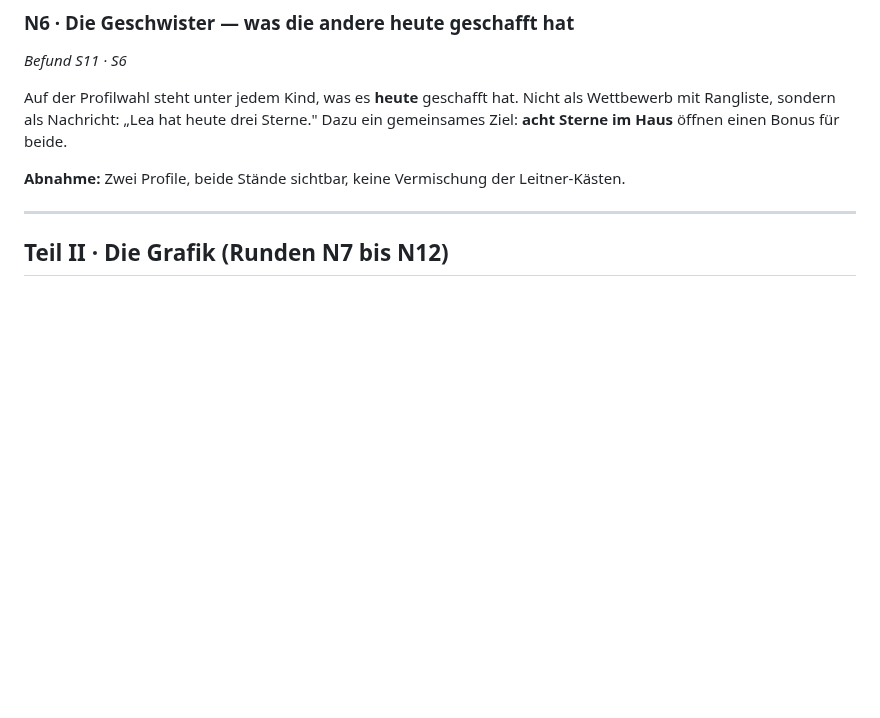
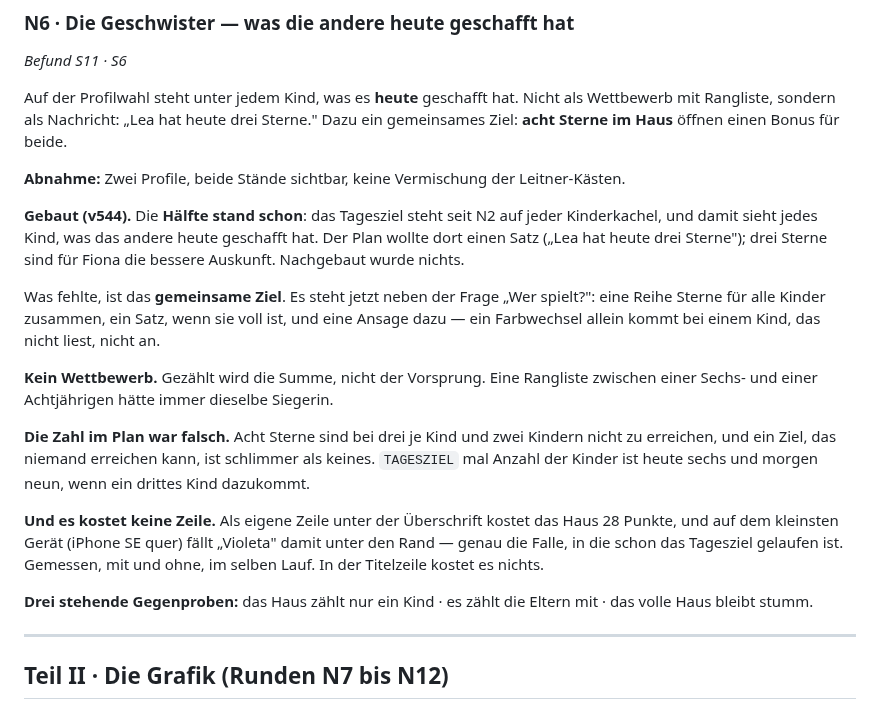
Before and after one commit to Bluefield-Solutions/Smart-Kids, a Markdown page: docs/Lernkiste-NACHTPLAN.md, the part around the change. GitHub-like rendering; blank space fills up the shorter version.

Commit message:
N6 in den Dokumenten: was schon stand und was der Plan falsch hatte
Nachtplan nachgetragen. Ausdruecklich aufgeschrieben, dass die Haelfte
der Runde schon stand - das Tagesziel auf der Kachel sagt seit N2, was
das andere Kind heute geschafft hat - und dass die Zahl im Plan (acht
Sterne) bei zwei Kindern nicht zu erreichen ist.

Co-Authored-By: Claude Opus 5 <noreply@anthropic.com>
Claude-Session: https://claude.ai/code/session_01GwecUQxeRqJxKHLkGsVrjv

```diff
--- a/docs/Lernkiste-NACHTPLAN.md
+++ b/docs/Lernkiste-NACHTPLAN.md
@@ -113,6 +113,35 @@ einen Bonus für beide.
 
 **Abnahme:** Zwei Profile, beide Stände sichtbar, keine Vermischung der
 Leitner-Kästen.
+
+**Gebaut (v544).** Die **Hälfte stand schon**: das Tagesziel steht seit N2
+auf jeder Kinderkachel, und damit sieht jedes Kind, was das andere heute
+geschafft hat. Der Plan wollte dort einen Satz („Lea hat heute drei
+Sterne"); drei Sterne sind für Fiona die bessere Auskunft. Nachgebaut
+wurde nichts.
+
+Was fehlte, ist das **gemeinsame Ziel**. Es steht jetzt neben der Frage
+„Wer spielt?": eine Reihe Sterne für alle Kinder zusammen, ein Satz, wenn
+sie voll ist, und eine Ansage dazu — ein Farbwechsel allein kommt bei
+einem Kind, das nicht liest, nicht an.
+
+**Kein Wettbewerb.** Gezählt wird die Summe, nicht der Vorsprung. Eine
+Rangliste zwischen einer Sechs- und einer Achtjährigen hätte immer
+dieselbe Siegerin.
+
+**Die Zahl im Plan war falsch.** Acht Sterne sind bei drei je Kind und
+zwei Kindern nicht zu erreichen, und ein Ziel, das niemand erreichen
+kann, ist schlimmer als keines. `TAGESZIEL` mal Anzahl der Kinder ist
+heute sechs und morgen neun, wenn ein drittes Kind dazukommt.
+
+**Und es kostet keine Zeile.** Als eigene Zeile unter der Überschrift
+kostet das Haus 28 Punkte, und auf dem kleinsten Gerät (iPhone SE quer)
+fällt „Violeta" damit unter den Rand — genau die Falle, in die schon das
+Tagesziel gelaufen ist. Gemessen, mit und ohne, im selben Lauf. In der
+Titelzeile kostet es nichts.
+
+**Drei stehende Gegenproben:** das Haus zählt nur ein Kind · es zählt die
+Eltern mit · das volle Haus bleibt stumm.
 
 ---
 
```
